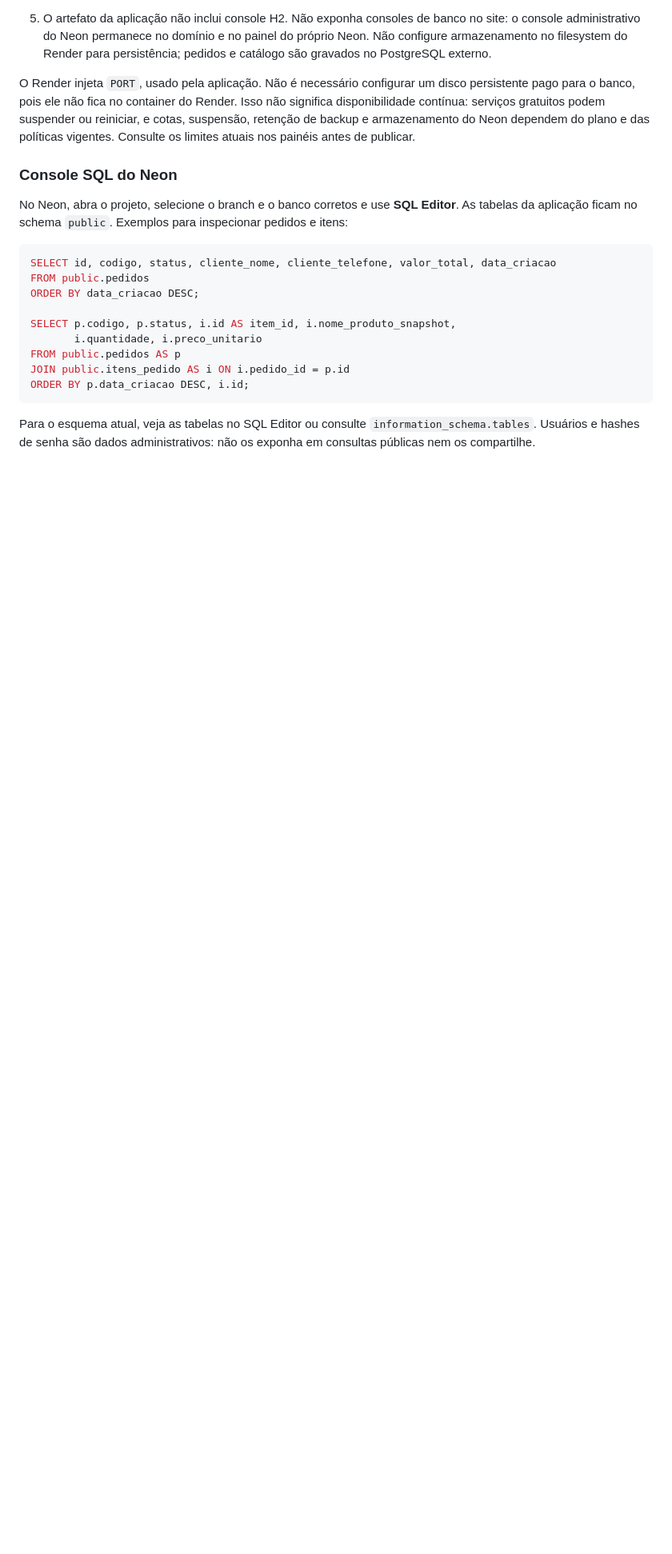
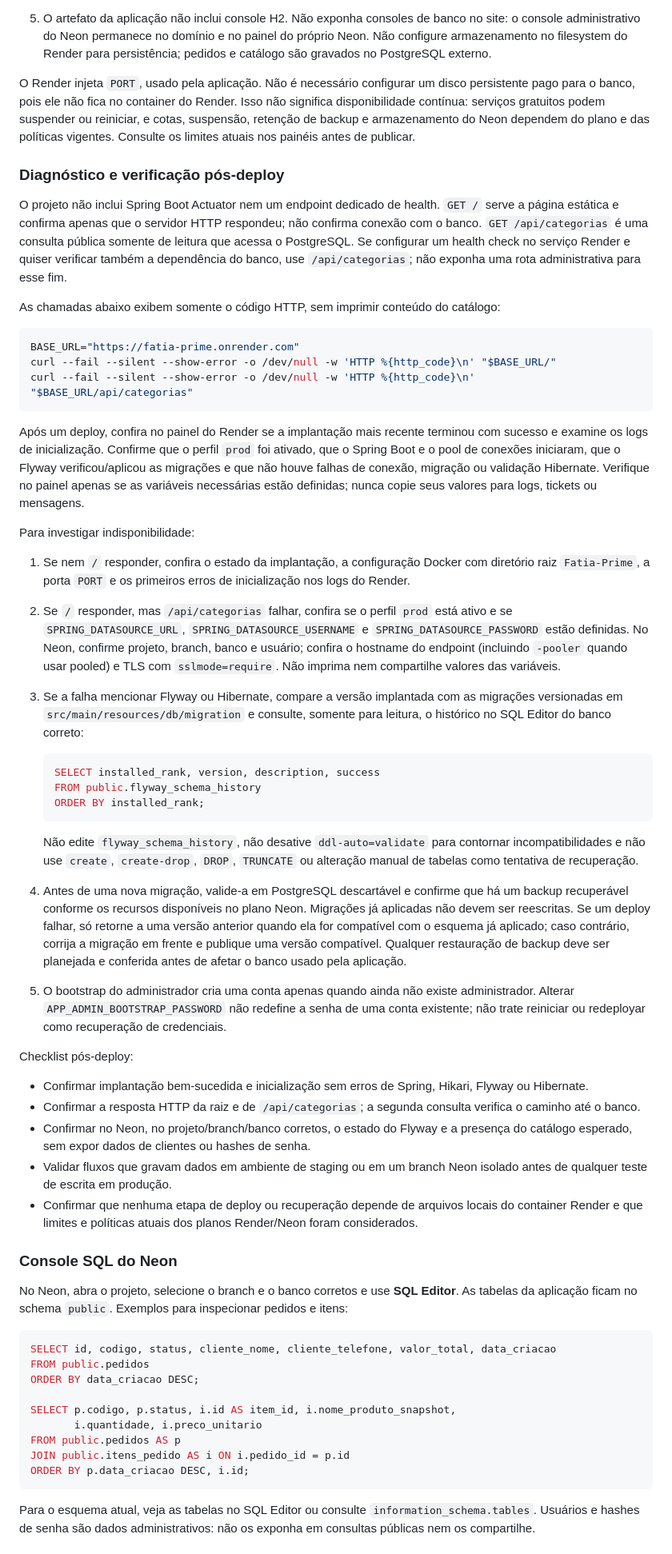
Before and after one commit to daviramalho-dev/Projeto-Fatia-Prime, a Markdown page: README.md, the part around the change. Shown at 80% size. Rendered like a GitHub page; blank space fills up the shorter version.

Commit message:
docs(bl68): documenta auditoria de implantacao

````diff
--- a/README.md
+++ b/README.md
@@ -310,6 +310,44 @@ O perfil `dev` é o padrão e usa PostgreSQL em `localhost:5432/fatiaprime`. É
 
 O Render injeta `PORT`, usado pela aplicação. Não é necessário configurar um disco persistente pago para o banco, pois ele não fica no container do Render. Isso não significa disponibilidade contínua: serviços gratuitos podem suspender ou reiniciar, e cotas, suspensão, retenção de backup e armazenamento do Neon dependem do plano e das políticas vigentes. Consulte os limites atuais nos painéis antes de publicar.
 
+### Diagnóstico e verificação pós-deploy
+
+O projeto não inclui Spring Boot Actuator nem um endpoint dedicado de health. `GET /` serve a página estática e confirma apenas que o servidor HTTP respondeu; não confirma conexão com o banco. `GET /api/categorias` é uma consulta pública somente de leitura que acessa o PostgreSQL. Se configurar um health check no serviço Render e quiser verificar também a dependência do banco, use `/api/categorias`; não exponha uma rota administrativa para esse fim.
+
+As chamadas abaixo exibem somente o código HTTP, sem imprimir conteúdo do catálogo:
+
+```bash
+BASE_URL="https://fatia-prime.onrender.com"
+curl --fail --silent --show-error -o /dev/null -w 'HTTP %{http_code}\n' "$BASE_URL/"
+curl --fail --silent --show-error -o /dev/null -w 'HTTP %{http_code}\n' "$BASE_URL/api/categorias"
+```
+
+Após um deploy, confira no painel do Render se a implantação mais recente terminou com sucesso e examine os logs de inicialização. Confirme que o perfil `prod` foi ativado, que o Spring Boot e o pool de conexões iniciaram, que o Flyway verificou/aplicou as migrações e que não houve falhas de conexão, migração ou validação Hibernate. Verifique no painel apenas se as variáveis necessárias estão definidas; nunca copie seus valores para logs, tickets ou mensagens.
+
+Para investigar indisponibilidade:
+
+1. Se nem `/` responder, confira o estado da implantação, a configuração Docker com diretório raiz `Fatia-Prime`, a porta `PORT` e os primeiros erros de inicialização nos logs do Render.
+2. Se `/` responder, mas `/api/categorias` falhar, confira se o perfil `prod` está ativo e se `SPRING_DATASOURCE_URL`, `SPRING_DATASOURCE_USERNAME` e `SPRING_DATASOURCE_PASSWORD` estão definidas. No Neon, confirme projeto, branch, banco e usuário; confira o hostname do endpoint (incluindo `-pooler` quando usar pooled) e TLS com `sslmode=require`. Não imprima nem compartilhe valores das variáveis.
+3. Se a falha mencionar Flyway ou Hibernate, compare a versão implantada com as migrações versionadas em `src/main/resources/db/migration` e consulte, somente para leitura, o histórico no SQL Editor do banco correto:
+
+   ```sql
+   SELECT installed_rank, version, description, success
+   FROM public.flyway_schema_history
+   ORDER BY installed_rank;
+   ```
+
+   Não edite `flyway_schema_history`, não desative `ddl-auto=validate` para contornar incompatibilidades e não use `create`, `create-drop`, `DROP`, `TRUNCATE` ou alteração manual de tabelas como tentativa de recuperação.
+4. Antes de uma nova migração, valide-a em PostgreSQL descartável e confirme que há um backup recuperável conforme os recursos disponíveis no plano Neon. Migrações já aplicadas não devem ser reescritas. Se um deploy falhar, só retorne a uma versão anterior quando ela for compatível com o esquema já aplicado; caso contrário, corrija a migração em frente e publique uma versão compatível. Qualquer restauração de backup deve ser planejada e conferida antes de afetar o banco usado pela aplicação.
+5. O bootstrap do administrador cria uma conta apenas quando ainda não existe administrador. Alterar `APP_ADMIN_BOOTSTRAP_PASSWORD` não redefine a senha de uma conta existente; não trate reiniciar ou redeployar como recuperação de credenciais.
+
+Checklist pós-deploy:
+
+- Confirmar implantação bem-sucedida e inicialização sem erros de Spring, Hikari, Flyway ou Hibernate.
+- Confirmar a resposta HTTP da raiz e de `/api/categorias`; a segunda consulta verifica o caminho até o banco.
+- Confirmar no Neon, no projeto/branch/banco corretos, o estado do Flyway e a presença do catálogo esperado, sem expor dados de clientes ou hashes de senha.
+- Validar fluxos que gravam dados em ambiente de staging ou em um branch Neon isolado antes de qualquer teste de escrita em produção.
+- Confirmar que nenhuma etapa de deploy ou recuperação depende de arquivos locais do container Render e que limites e políticas atuais dos planos Render/Neon foram considerados.
+
 ### Console SQL do Neon
 
 No Neon, abra o projeto, selecione o branch e o banco corretos e use **SQL Editor**. As tabelas da aplicação ficam no schema `public`. Exemplos para inspecionar pedidos e itens:
````
